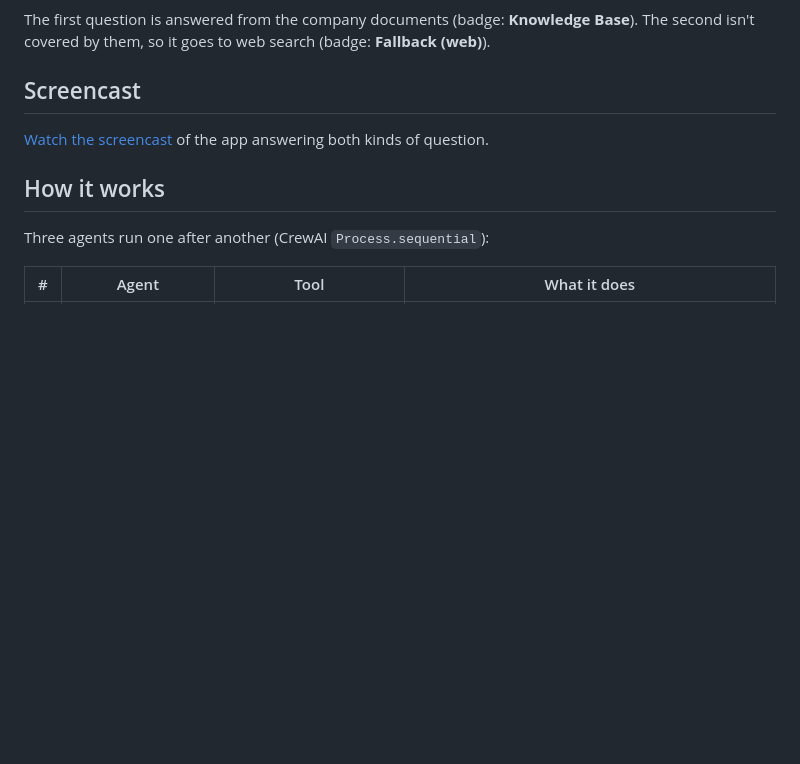
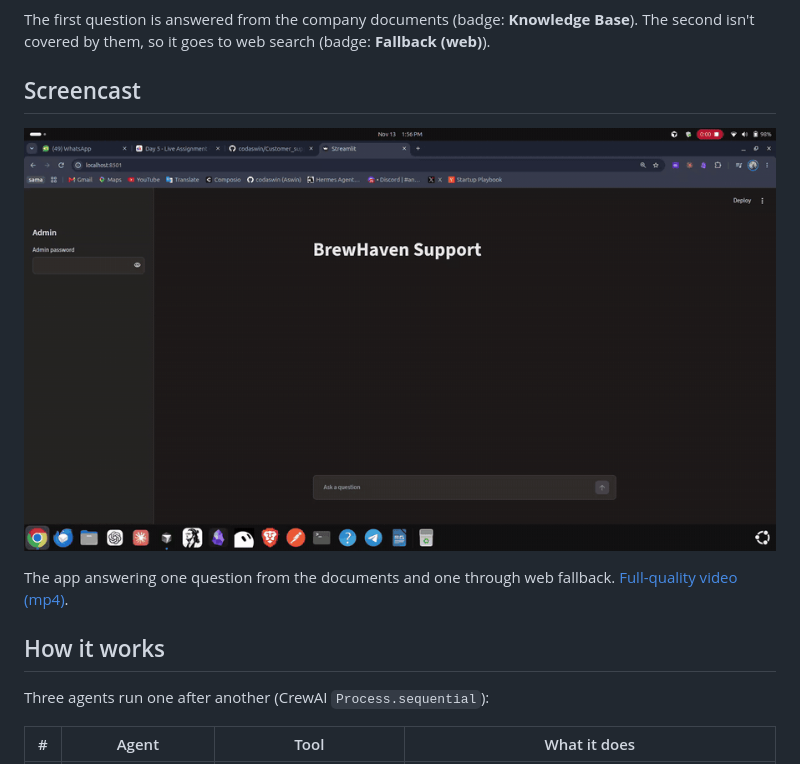
Before and after one commit to codaswin/Customer_support_CrewAI, a Markdown page: README.md, the part around the change. Rendered like a GitHub page; pictures changed too: assets/screencast.gif (added); blank space fills up the shorter version.

Commit message:
docs: show screencast as an inline GIF in README
Co-Authored-By: Claude Sonnet 5.5 <noreply@anthropic.com>

```diff
--- a/README.md
+++ b/README.md
@@ -10,7 +10,9 @@ The first question is answered from the company documents (badge: **Knowledge Ba
 
 ## Screencast
 
-[Watch the screencast](assets/Screencast%20From%202026-11-13%2013-56-31.mp4) of the app answering both kinds of question.
+![BrewHaven Support screencast](assets/screencast.gif)
+
+The app answering one question from the documents and one through web fallback. [Full-quality video (mp4)](assets/Screencast%20From%202026-11-13%2013-56-31.mp4).
 
 ## How it works
 
```
